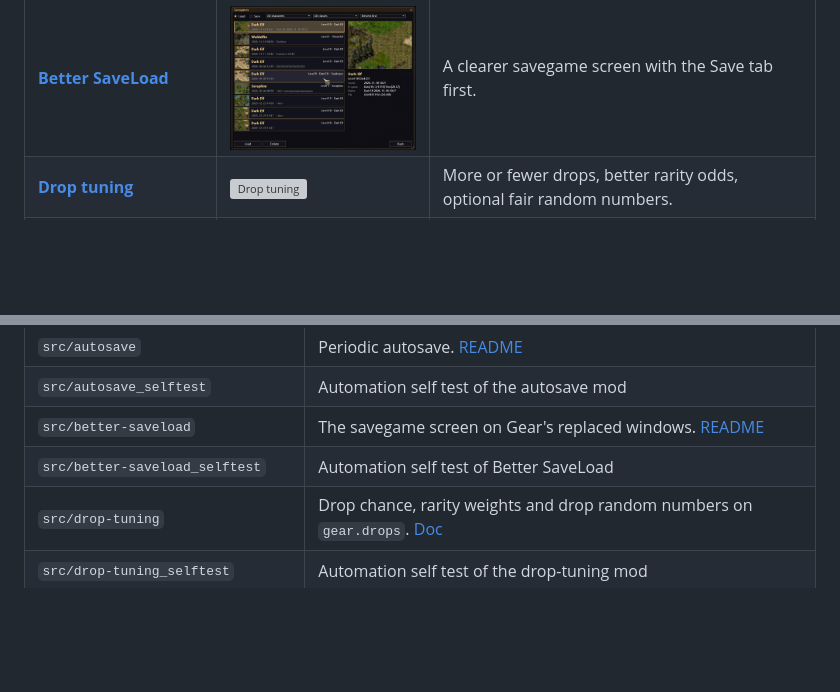
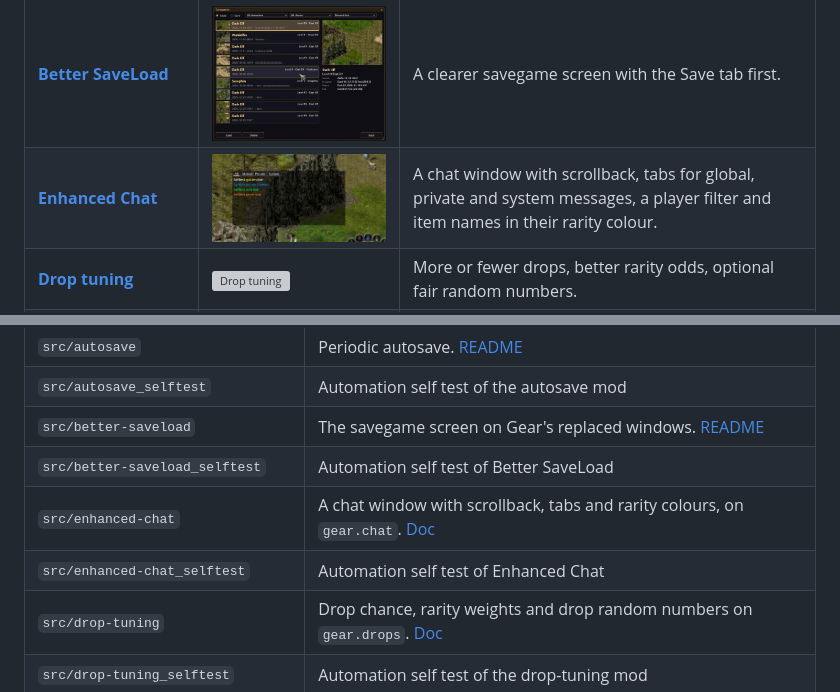
Before and after one commit to kirides/sacred-gear-mods, a Markdown page: README.md, 2 parts joined by grey strips. Rendered like a GitHub page; pictures changed too: docs/images/enhanced-chat.jpg (added); blank space fills up the shorter version; grey boxes are pictures that could not be loaded.

```diff
--- a/README.md
+++ b/README.md
@@ -16,6 +16,7 @@ Pictures marked as illustrations (`.svg`) show example values; they will be repl
 | [**Autosave**](docs/Autosave.md) | <img src="docs/images/autosave.jpg" width="220" alt="Autosave"> | Saves the game every few minutes into its own slots. F6 saves right now. |
 | [**Shared stash**](docs/SharedStash.md) | <img src="docs/images/shared-stash.jpg" width="220" alt="Shared stash"> | One stash for all your heroes, next to the chest window. Works in LAN games too. |
 | [**Better SaveLoad**](src/better-saveload/README.md) | <img src="docs/images/better-saveload.jpg" width="220" alt="Better SaveLoad"> | A clearer savegame screen with the Save tab first. |
+| [**Enhanced Chat**](docs/mods/enhanced-chat.md) | <img src="docs/images/enhanced-chat.jpg" width="220" alt="Enhanced Chat"> | A chat window with scrollback, tabs for global, private and system messages, a player filter and item names in their rarity colour. |
 | [**Drop tuning**](docs/DropTuning.md) | <img src="docs/images/drop-tuning.svg" width="220" alt="Drop tuning"> | More or fewer drops, better rarity odds, optional fair random numbers. |
 | [**Loot filter**](docs/mods/lootfilter.md) | <img src="docs/images/lootfilter.svg" width="220" alt="Loot filter"> | Picks up only the items you want and dims the rest on the ground. F5. |
 | [**Loot log**](docs/mods/lootlog.md) | <img src="docs/images/lootlog.svg" width="220" alt="Loot log"> | A list of what dropped and what you picked up. F3. |
@@ -68,6 +69,8 @@ Each mod is a folder in `src`: `mod.lua` is the manifest (id, version, settings,
 | `src/autosave_selftest` | Automation self test of the autosave mod |
 | `src/better-saveload` | The savegame screen on Gear's replaced windows. [README](src/better-saveload/README.md) |
 | `src/better-saveload_selftest` | Automation self test of Better SaveLoad |
+| `src/enhanced-chat` | A chat window with scrollback, tabs and rarity colours, on `gear.chat`. [Doc](docs/mods/enhanced-chat.md) |
+| `src/enhanced-chat_selftest` | Automation self test of Enhanced Chat |
 | `src/drop-tuning` | Drop chance, rarity weights and drop random numbers on `gear.drops`. [Doc](docs/DropTuning.md) |
 | `src/drop-tuning_selftest` | Automation self test of the drop-tuning mod |
 | `src/world-events` | A movable progress bar for the game server's world event (needs the remake server's `world_events.lua`). [README](src/world-events/README.md) |
```
Also changed, not shown: docs/mods/enhanced-chat.md (added, +68 -0 lines), 4 other files.
